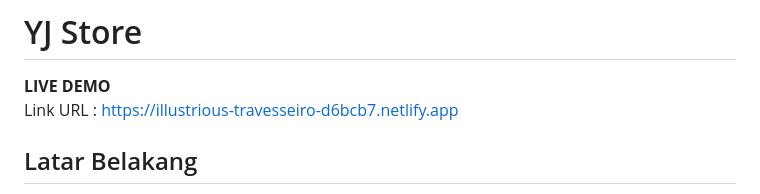
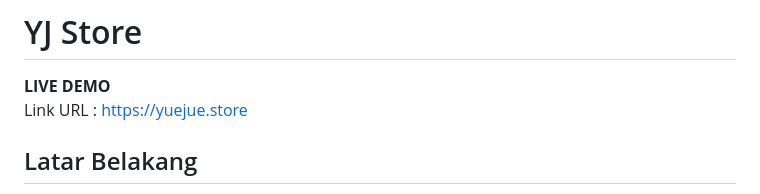
Before and after one commit to kamicintaroblox23-lgtm/lomba, a Markdown page: README.md, the part around the change. Drawn GitHub-style.

Commit message:
Update live demo link in README

```diff
--- a/README.md
+++ b/README.md
@@ -1,7 +1,7 @@
 # YJ Store
 
 **LIVE DEMO**
-Link URL : https://illustrious-travesseiro-d6bcb7.netlify.app
+Link URL : https://yuejue.store
 
 ## Latar Belakang
 
```
